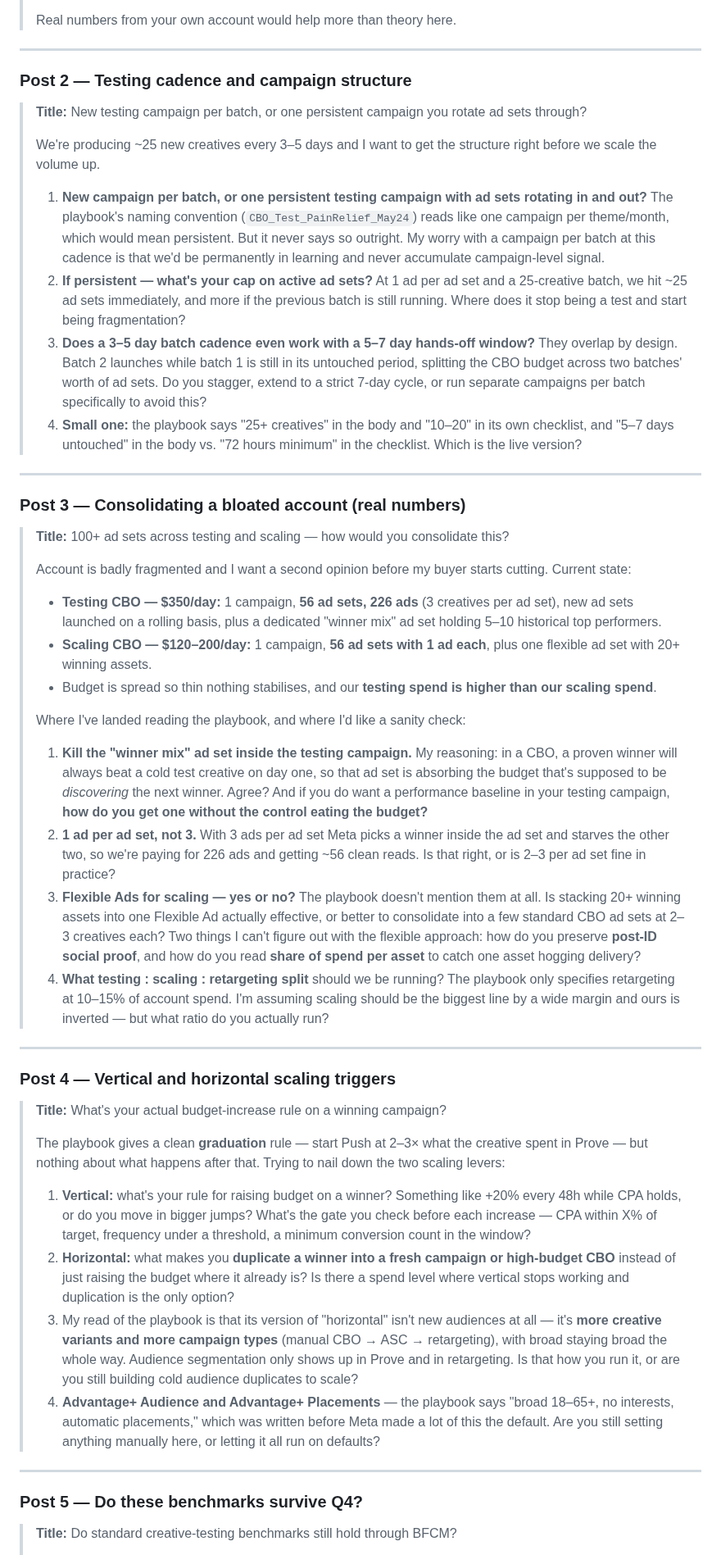
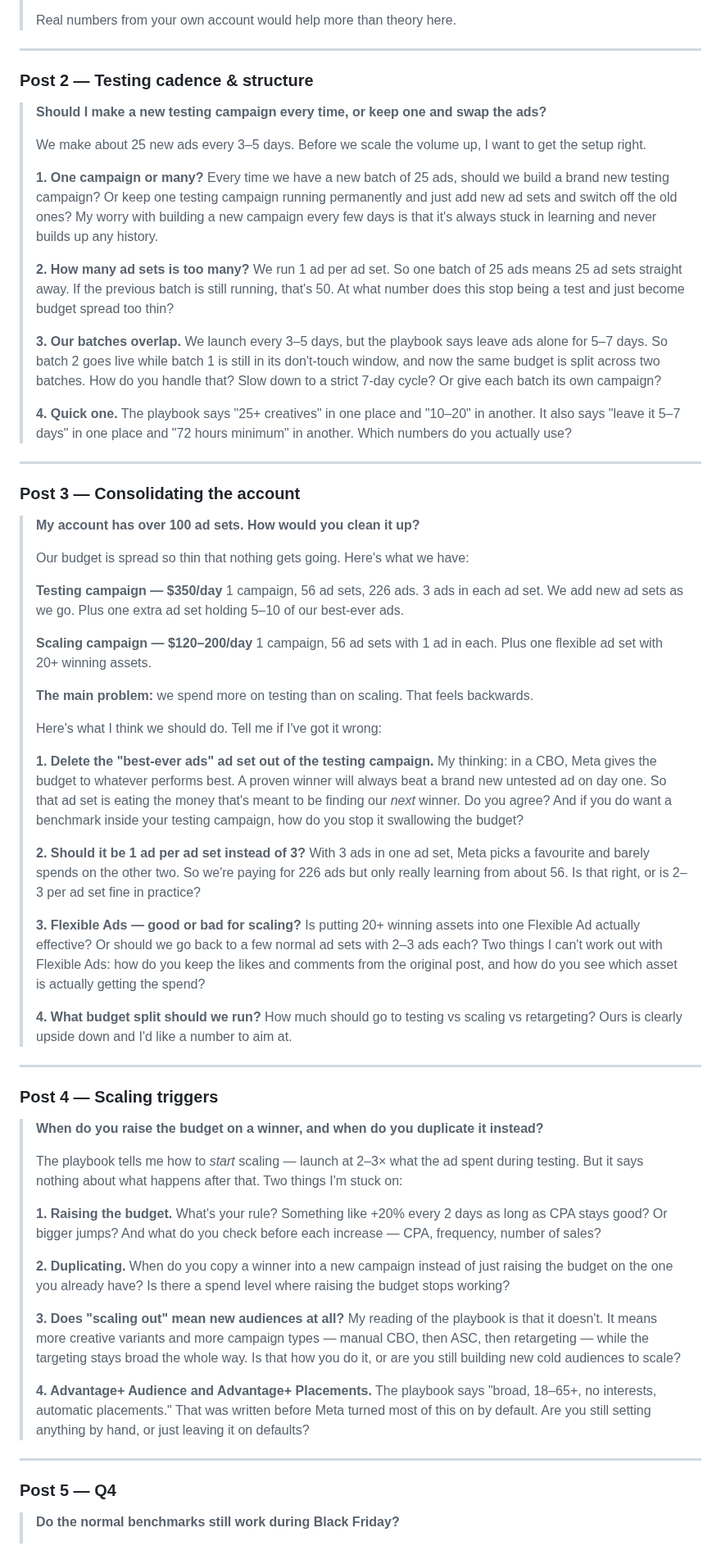
Before and after one commit to mediagoldshorecapital-source/Merin, a Markdown page: docs/creative-testing/punch-prove-push-answers.md, the part around one of its changes. Shown at 82% size. Rendered like a GitHub page.

Commit message:
Simplify Skool posts 2-5 into plain language
Rewrites the testing cadence, account consolidation, scaling trigger and
Q4 posts for one-pass readability: short sentences, bolded sub-questions,
no jargon or nested clauses. Same questions and same numbers, easier to
read. Post 1 left unchanged.

Co-Authored-By: Claude Opus 5 <noreply@anthropic.com>
Claude-Session: https://claude.ai/code/session_01CYKRLxpYtXHrT1xrVwc8jq

```diff
--- a/docs/creative-testing/punch-prove-push-answers.md
+++ b/docs/creative-testing/punch-prove-push-answers.md
@@ -316,52 +316,78 @@ Five ready-to-post questions, ordered by how much each one blocks the SOP. **Pos
 
 ---
 
-### Post 2 — Testing cadence and campaign structure
 
-> **Title:** New testing campaign per batch, or one persistent campaign you rotate ad sets through?
+### Post 2 — Testing cadence & structure
+
+> **Should I make a new testing campaign every time, or keep one and swap the ads?**
 >
-> We're producing ~25 new creatives every 3–5 days and I want to get the structure right before we scale the volume up.
+> We make about 25 new ads every 3–5 days. Before we scale the volume up, I want to get the setup right.
 >
-> 1. **New campaign per batch, or one persistent testing campaign with ad sets rotating in and out?** The playbook's naming convention (`CBO_Test_PainRelief_May24`) reads like one campaign per theme/month, which would mean persistent. But it never says so outright. My worry with a campaign per batch at this cadence is that we'd be permanently in learning and never accumulate campaign-level signal.
-> 2. **If persistent — what's your cap on active ad sets?** At 1 ad per ad set and a 25-creative batch, we hit ~25 ad sets immediately, and more if the previous batch is still running. Where does it stop being a test and start being fragmentation?
-> 3. **Does a 3–5 day batch cadence even work with a 5–7 day hands-off window?** They overlap by design. Batch 2 launches while batch 1 is still in its untouched period, splitting the CBO budget across two batches' worth of ad sets. Do you stagger, extend to a strict 7-day cycle, or run separate campaigns per batch specifically to avoid this?
-> 4. **Small one:** the playbook says "25+ creatives" in the body and "10–20" in its own checklist, and "5–7 days untouched" in the body vs. "72 hours minimum" in the checklist. Which is the live version?
+> **1. One campaign or many?**
+> Every time we have a new batch of 25 ads, should we build a brand new testing campaign? Or keep one testing campaign running permanently and just add new ad sets and switch off the old ones? My worry with building a new campaign every few days is that it's always stuck in learning and never builds up any history.
+>
+> **2. How many ad sets is too many?**
+> We run 1 ad per ad set. So one batch of 25 ads means 25 ad sets straight away. If the previous batch is still running, that's 50. At what number does this stop being a test and just become budget spread too thin?
+>
+> **3. Our batches overlap.**
+> We launch every 3–5 days, but the playbook says leave ads alone for 5–7 days. So batch 2 goes live while batch 1 is still in its don't-touch window, and now the same budget is split across two batches. How do you handle that? Slow down to a strict 7-day cycle? Or give each batch its own campaign?
+>
+> **4. Quick one.**
+> The playbook says "25+ creatives" in one place and "10–20" in another. It also says "leave it 5–7 days" in one place and "72 hours minimum" in another. Which numbers do you actually use?
 
 ---
 
-### Post 3 — Consolidating a bloated account (real numbers)
+### Post 3 — Consolidating the account
 
-> **Title:** 100+ ad sets across testing and scaling — how would you consolidate this?
+> **My account has over 100 ad sets. How would you clean it up?**
 >
-> Account is badly fragmented and I want a second opinion before my buyer starts cutting. Current state:
+> Our budget is spread so thin that nothing gets going. Here's what we have:
 >
-> - **Testing CBO — $350/day:** 1 campaign, **56 ad sets, 226 ads** (3 creatives per ad set), new ad sets launched on a rolling basis, plus a dedicated "winner mix" ad set holding 5–10 historical top performers.
-> - **Scaling CBO — $120–200/day:** 1 campaign, **56 ad sets with 1 ad each**, plus one flexible ad set with 20+ winning assets.
-> - Budget is spread so thin nothing stabilises, and our **testing spend is higher than our scaling spend**.
+> **Testing campaign — $350/day**
+> 1 campaign, 56 ad sets, 226 ads. 3 ads in each ad set. We add new ad sets as we go. Plus one extra ad set holding 5–10 of our best-ever ads.
 >
-> Where I've landed reading the playbook, and where I'd like a sanity check:
+> **Scaling campaign — $120–200/day**
+> 1 campaign, 56 ad sets with 1 ad in each. Plus one flexible ad set with 20+ winning assets.
 >
-> 1. **Kill the "winner mix" ad set inside the testing campaign.** My reasoning: in a CBO, a proven winner will always beat a cold test creative on day one, so that ad set is absorbing the budget that's supposed to be *discovering* the next winner. Agree? And if you do want a performance baseline in your testing campaign, **how do you get one without the control eating the budget?**
-> 2. **1 ad per ad set, not 3.** With 3 ads per ad set Meta picks a winner inside the ad set and starves the other two, so we're paying for 226 ads and getting ~56 clean reads. Is that right, or is 2–3 per ad set fine in practice?
-> 3. **Flexible Ads for scaling — yes or no?** The playbook doesn't mention them at all. Is stacking 20+ winning assets into one Flexible Ad actually effective, or better to consolidate into a few standard CBO ad sets at 2–3 creatives each? Two things I can't figure out with the flexible approach: how do you preserve **post-ID social proof**, and how do you read **share of spend per asset** to catch one asset hogging delivery?
-> 4. **What testing : scaling : retargeting split** should we be running? The playbook only specifies retargeting at 10–15% of account spend. I'm assuming scaling should be the biggest line by a wide margin and ours is inverted — but what ratio do you actually run?
+> **The main problem:** we spend more on testing than on scaling. That feels backwards.
+>
+> Here's what I think we should do. Tell me if I've got it wrong:
+>
+> **1. Delete the "best-ever ads" ad set out of the testing campaign.**
+> My thinking: in a CBO, Meta gives the budget to whatever performs best. A proven winner will always beat a brand new untested ad on day one. So that ad set is eating the money that's meant to be finding our *next* winner. Do you agree? And if you do want a benchmark inside your testing campaign, how do you stop it swallowing the budget?
+>
+> **2. Should it be 1 ad per ad set instead of 3?**
+> With 3 ads in one ad set, Meta picks a favourite and barely spends on the other two. So we're paying for 226 ads but only really learning from about 56. Is that right, or is 2–3 per ad set fine in practice?
+>
+> **3. Flexible Ads — good or bad for scaling?**
+> Is putting 20+ winning assets into one Flexible Ad actually effective? Or should we go back to a few normal ad sets with 2–3 ads each? Two things I can't work out with Flexible Ads: how do you keep the likes and comments from the original post, and how do you see which asset is actually getting the spend?
+>
+> **4. What budget split should we run?**
+> How much should go to testing vs scaling vs retargeting? Ours is clearly upside down and I'd like a number to aim at.
 
 ---
 
-### Post 4 — Vertical and horizontal scaling triggers
+### Post 4 — Scaling triggers
 
-> **Title:** What's your actual budget-increase rule on a winning campaign?
+> **When do you raise the budget on a winner, and when do you duplicate it instead?**
 >
-> The playbook gives a clean **graduation** rule — start Push at 2–3× what the creative spent in Prove — but nothing about what happens after that. Trying to nail down the two scaling levers:
+> The playbook tells me how to *start* scaling — launch at 2–3× what the ad spent during testing. But it says nothing about what happens after that. Two things I'm stuck on:
 >
-> 1. **Vertical:** what's your rule for raising budget on a winner? Something like +20% every 48h while CPA holds, or do you move in bigger jumps? What's the gate you check before each increase — CPA within X% of target, frequency under a threshold, a minimum conversion count in the window?
-> 2. **Horizontal:** what makes you **duplicate a winner into a fresh campaign or high-budget CBO** instead of just raising the budget where it already is? Is there a spend level where vertical stops working and duplication is the only option?
-> 3. My read of the playbook is that its version of "horizontal" isn't new audiences at all — it's **more creative variants and more campaign types** (manual CBO → ASC → retargeting), with broad staying broad the whole way. Audience segmentation only shows up in Prove and in retargeting. Is that how you run it, or are you still building cold audience duplicates to scale?
-> 4. **Advantage+ Audience and Advantage+ Placements** — the playbook says "broad 18–65+, no interests, automatic placements," which was written before Meta made a lot of this the default. Are you still setting anything manually here, or letting it all run on defaults?
+> **1. Raising the budget.**
+> What's your rule? Something like +20% every 2 days as long as CPA stays good? Or bigger jumps? And what do you check before each increase — CPA, frequency, number of sales?
+>
+> **2. Duplicating.**
+> When do you copy a winner into a new campaign instead of just raising the budget on the one you already have? Is there a spend level where raising the budget stops working?
+>
+> **3. Does "scaling out" mean new audiences at all?**
+> My reading of the playbook is that it doesn't. It means more creative variants and more campaign types — manual CBO, then ASC, then retargeting — while the targeting stays broad the whole way. Is that how you do it, or are you still building new cold audiences to scale?
+>
+> **4. Advantage+ Audience and Advantage+ Placements.**
+> The playbook says "broad, 18–65+, no interests, automatic placements." That was written before Meta turned most of this on by default. Are you still setting anything by hand, or just leaving it on defaults?
 
 ---
 
-### Post 5 — Do these benchmarks survive Q4?
+### Post 5 — Q4
 
-> **Title:** Do standard creative-testing benchmarks still hold through BFCM?
+> **Do the normal benchmarks still work during Black Friday?**
 >
```
Also changed, not shown: other parts of docs/creative-testing/punch-prove-push-answers.md (+13 -6 lines).
